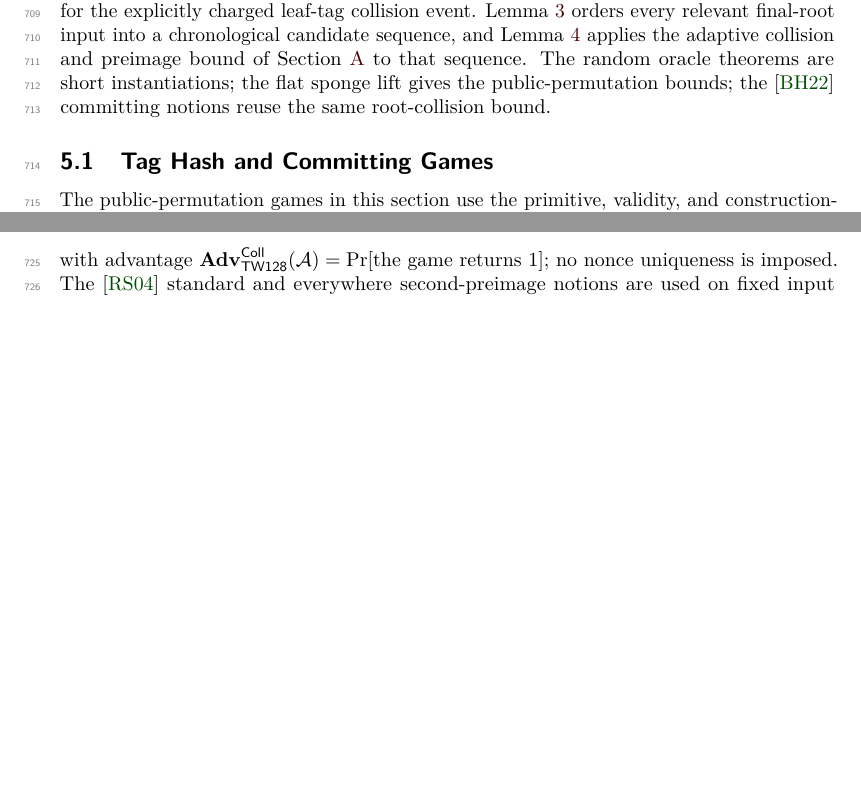
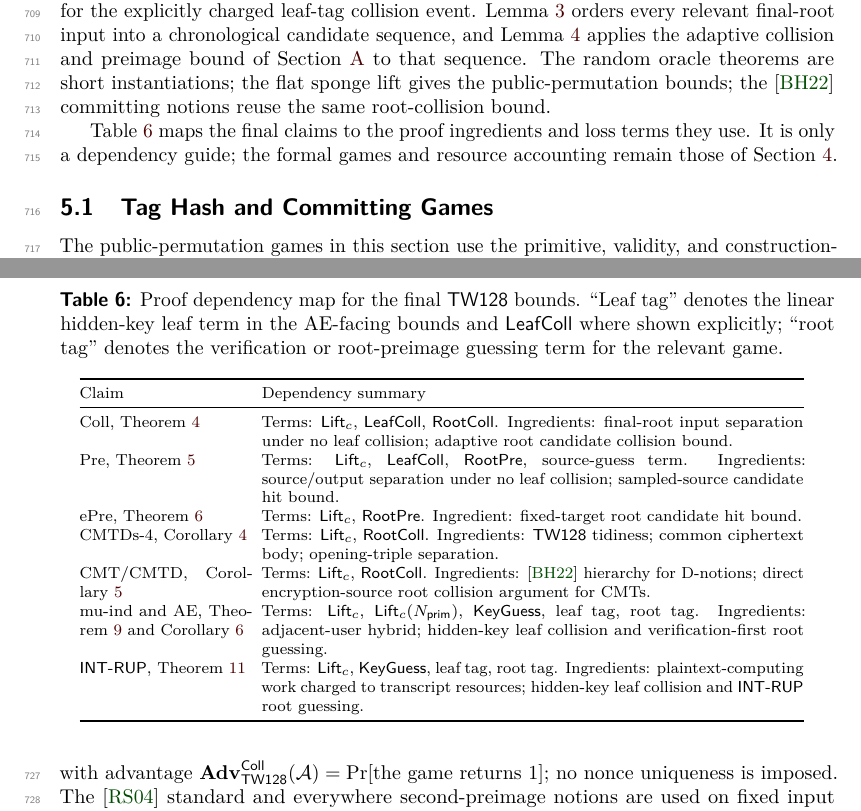
Before and after one commit to codahale/treewrap, a LaTeX document (paper/main.tex, which reads paper/sections/05-authentication-tag-as-hash-output.tex): two parts of pages 20 and 21 of 77, joined at a grey line, cut so that both start at the same text, the shorter picture padded with empty space. Compiled offline with pdfLaTeX.

Commit message:
Add proof dependency map
Adds a compact dependency table before the tag hash games, linking the final TW128 claims to their loss terms and main proof ingredients. Regenerates the paper PDF.

```diff
--- a/paper/sections/05-authentication-tag-as-hash-output.tex
+++ b/paper/sections/05-authentication-tag-as-hash-output.tex
@@ -22,6 +22,52 @@ adaptive collision and preimage bound of \Cref{app:lemmas} to that sequence.
 The random oracle theorems are short instantiations; the flat sponge lift gives
 the public-permutation bounds; the \cite{BH22} committing notions reuse the
 same root-collision bound.
+
+\Cref{tab:proof-dependency-map} maps the final claims to the proof ingredients
+and loss terms they use. It is only a dependency guide; the formal games and
+resource accounting remain those of \Cref{sec:security-model}.
+
+\begin{table}[t]
+\centering
+\footnotesize
+\setlength{\tabcolsep}{3pt}
+\begin{tabular}{@{}p{0.22\linewidth}p{0.70\linewidth}@{}}
+\toprule
+Claim & Dependency summary \\
+\midrule
+Coll, \Cref{thm:coll}
+  & Terms: $\Lift_c$, $\LeafColl$, $\RootColl$. Ingredients: final-root input
+    separation under no leaf collision; adaptive root candidate collision
+    bound. \\
+Pre, \Cref{thm:pre}
+  & Terms: $\Lift_c$, $\LeafColl$, $\RootPre$, source-guess term.
+    Ingredients: source/output separation under no leaf collision;
+    sampled-source candidate hit bound. \\
+ePre, \Cref{thm:epre}
+  & Terms: $\Lift_c$, $\RootPre$. Ingredient: fixed-target root candidate hit
+    bound. \\
+CMTDs-4, \Cref{cor:cmtds4}
+  & Terms: $\Lift_c$, $\RootColl$. Ingredients: \TW{} tidiness; common
+    ciphertext body; opening-triple separation. \\
+CMT/CMTD, \Cref{cor:committing-combined}
+  & Terms: $\Lift_c$, $\RootColl$. Ingredients: \cite{BH22} hierarchy for
+    D-notions; direct encryption-source root collision argument for CMTs. \\
+mu-ind and AE, \Cref{thm:mu-ind,cor:ae}
+  & Terms: $\Lift_c$, $\Lift_c(\Nprim)$, $\KeyGuess$, leaf tag, root tag.
+    Ingredients: adjacent-user hybrid; hidden-key leaf collision and
+    verification-first root guessing. \\
+\textsf{INT-RUP}, \Cref{thm:int-rup}
+  & Terms: $\Lift_c$, $\KeyGuess$, leaf tag, root tag. Ingredients:
+    plaintext-computing work charged to transcript resources; hidden-key leaf
+    collision and \textsf{INT-RUP} root guessing. \\
+\bottomrule
+\end{tabular}
+\caption{Proof dependency map for the final \TW{} bounds. ``Leaf tag'' denotes
+the linear hidden-key leaf term in the AE-facing bounds and $\LeafColl$ where
+shown explicitly; ``root tag'' denotes the verification or root-preimage
+guessing term for the relevant game.}
+\label{tab:proof-dependency-map}
+\end{table}
 
 \subsection{Tag Hash and Committing Games}
 \label{sec:root-tag-games}
```
Also changed, not shown: paper/main.pdf.
